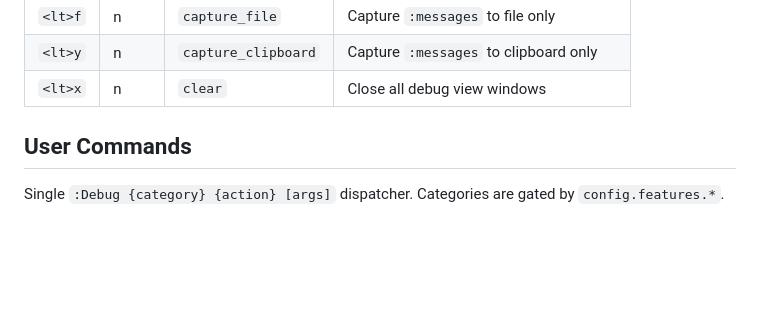
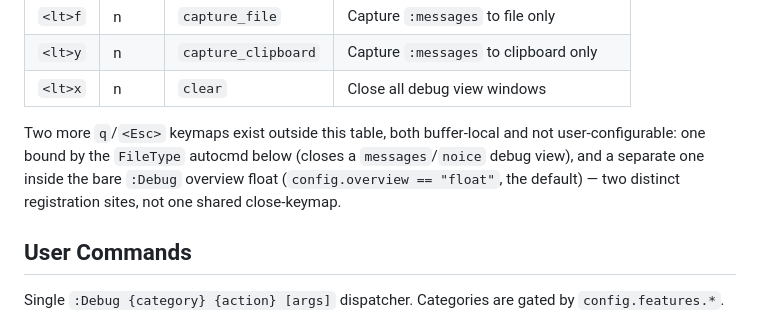
Before and after one commit to StefanBartl/debugging.nvim, a Markdown page: docs/BINDINGS.md, the part around the change. Drawn GitHub-style; blank space fills up the shorter version.

Commit message:
docs(bindings): the overview float's own q/<Esc> was never mentioned
BND-04 diff against the retired nvim-config cheatsheet: usercmds and
autocmds already matched exactly. The FileType row documented one of two
q/<Esc> close-keymap sites; the other (inside the bare :Debug overview
float) wasn't in the file at all.

Co-Authored-By: Claude Sonnet 5 <noreply@anthropic.com>

```diff
--- a/docs/BINDINGS.md
+++ b/docs/BINDINGS.md
@@ -29,6 +29,12 @@ table below — so moving one does not mean moving all seven. See
 | `<lt>f` | n | `capture_file` | Capture `:messages` to file only |
 | `<lt>y` | n | `capture_clipboard` | Capture `:messages` to clipboard only |
 | `<lt>x` | n | `clear` | Close all debug view windows |
+
+Two more `q`/`<Esc>` keymaps exist outside this table, both buffer-local and
+not user-configurable: one bound by the `FileType` autocmd below (closes a
+`messages`/`noice` debug view), and a separate one inside the bare `:Debug`
+overview float (`config.overview == "float"`, the default) — two distinct
+registration sites, not one shared close-keymap.
 
 ## User Commands
 
```
